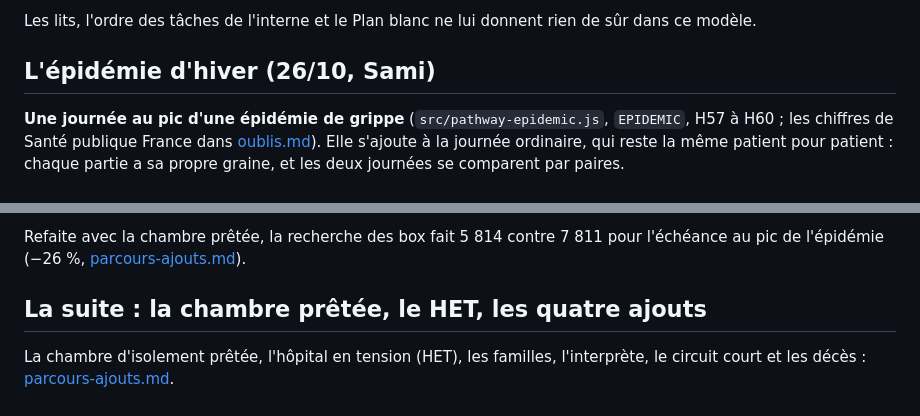
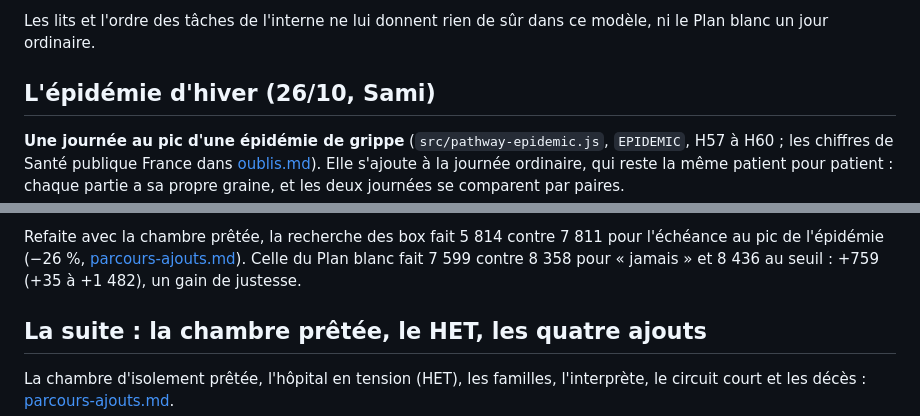
Before and after one commit to samiyc/mcts-urgences, a Markdown page: docs/parcours.md, 2 parts joined by grey strips. GitHub-like rendering.

```diff
--- a/docs/parcours.md
+++ b/docs/parcours.md
@@ -404,5 +417,6 @@ Ce que la recherche gagne donc sur le parcours :
 
-Les lits, l'ordre des tâches de l'interne et le Plan blanc ne lui donnent rien de sûr dans ce modèle.
+Les lits et l'ordre des tâches de l'interne ne lui donnent rien de sûr dans ce modèle, ni le Plan blanc un jour
+ordinaire.
 
 ## L'épidémie d'hiver (26/10, Sami)
 
@@ -458,7 +472,8 @@ semaines, que le simulateur ne joue pas. Les chiffres de cette section datent d'
   C'est le jour où il sert le plus, mais l'intervalle touche encore zéro : rien de sûr.
 
 Refaite avec la chambre prêtée, la recherche des box fait 5 814 contre 7 811 pour l'échéance au pic de l'épidémie
-(−26 %, [parcours-ajouts.md](parcours-ajouts.md)).
+(−26 %, [parcours-ajouts.md](parcours-ajouts.md)). Celle du Plan blanc fait 7 599 contre 8 358 pour « jamais » et
+8 436 au seuil : +759 (+35 à +1 482), un gain de justesse.
 
 ## La suite : la chambre prêtée, le HET, les quatre ajouts
 
```
Also changed, not shown: other parts of docs/parcours.md (+31 -18 lines), docs/recherche/feuille-de-route.md (+4 -3 lines).
